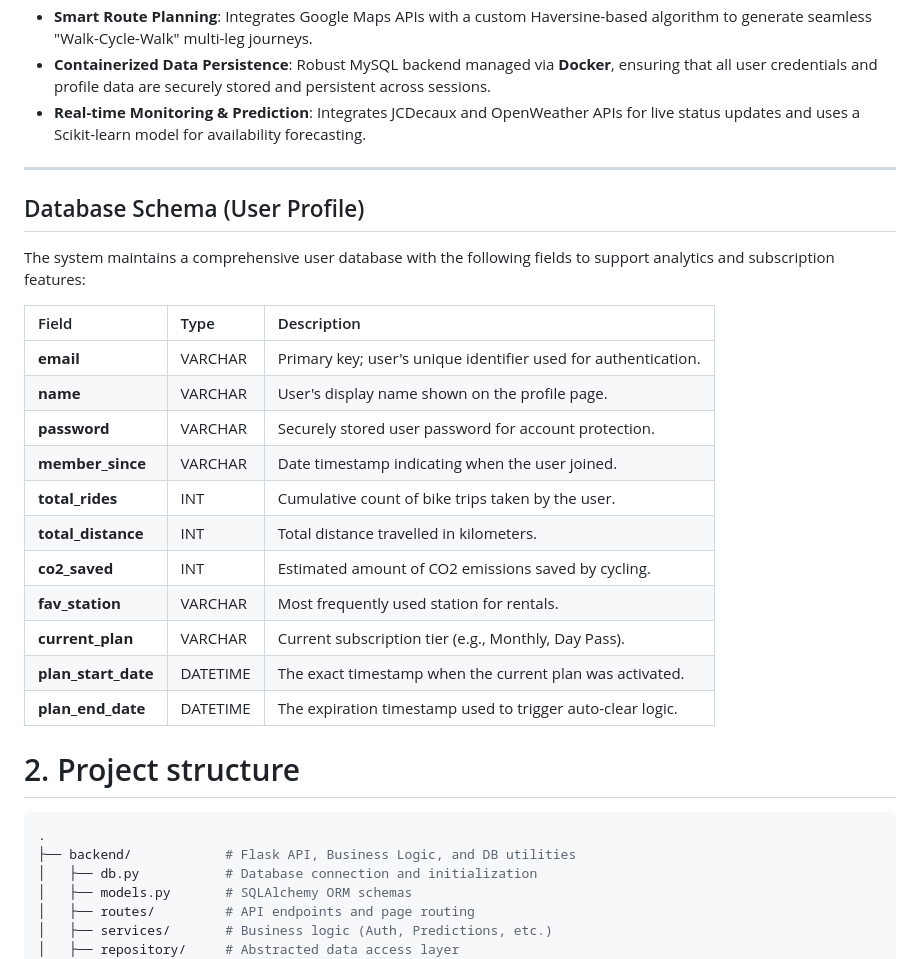
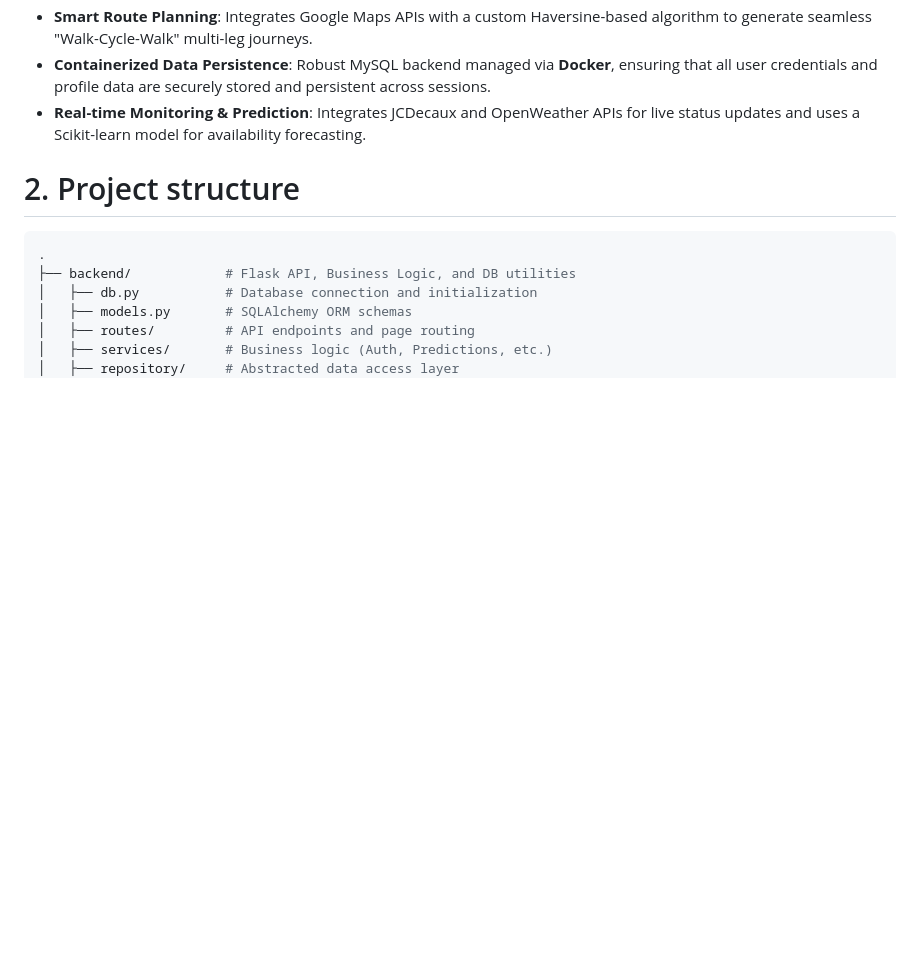
Before and after one commit to peiyouyao-ucd/swe, a Markdown page: README.md, the part around the change. GitHub-like rendering; blank space fills up the shorter version.

Commit message:
Delete in README

```diff
--- a/README.md
+++ b/README.md
@@ -8,27 +8,6 @@ The **Dublin Bike-Sharing Data & Analytics Platform** is a full-stack web applic
 - **Smart Route Planning**: Integrates Google Maps APIs with a custom Haversine-based algorithm to generate seamless "Walk-Cycle-Walk" multi-leg journeys.
 - **Containerized Data Persistence**: Robust MySQL backend managed via **Docker**, ensuring that all user credentials and profile data are securely stored and persistent across sessions.
 - **Real-time Monitoring & Prediction**: Integrates JCDecaux and OpenWeather APIs for live status updates and uses a Scikit-learn model for availability forecasting.
-
----
-
-## Database Schema (User Profile)
-
-The system maintains a comprehensive user database with the following fields to support analytics and subscription features:
-
-| Field | Type | Description |
-| :--- | :--- | :--- |
-| **email** | VARCHAR | Primary key; user's unique identifier used for authentication. |
-| **name** | VARCHAR | User's display name shown on the profile page. |
-| **password** | VARCHAR | Securely stored user password for account protection. |
-| **member_since** | VARCHAR | Date timestamp indicating when the user joined. |
-| **total_rides** | INT | Cumulative count of bike trips taken by the user. |
-| **total_distance**| INT | Total distance travelled in kilometers. |
-| **co2_saved** | INT | Estimated amount of CO2 emissions saved by cycling. |
-| **fav_station** | VARCHAR | Most frequently used station for rentals. |
-| **current_plan** | VARCHAR | Current subscription tier (e.g., Monthly, Day Pass). |
-| **plan_start_date**| DATETIME | The exact timestamp when the current plan was activated. |
-| **plan_end_date** | DATETIME | The expiration timestamp used to trigger auto-clear logic. |
-
 
 # 2. Project structure
 
```
